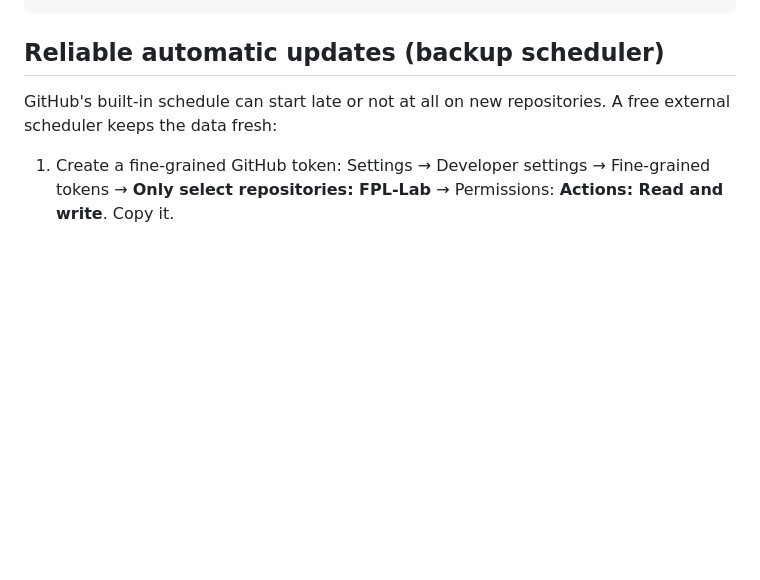
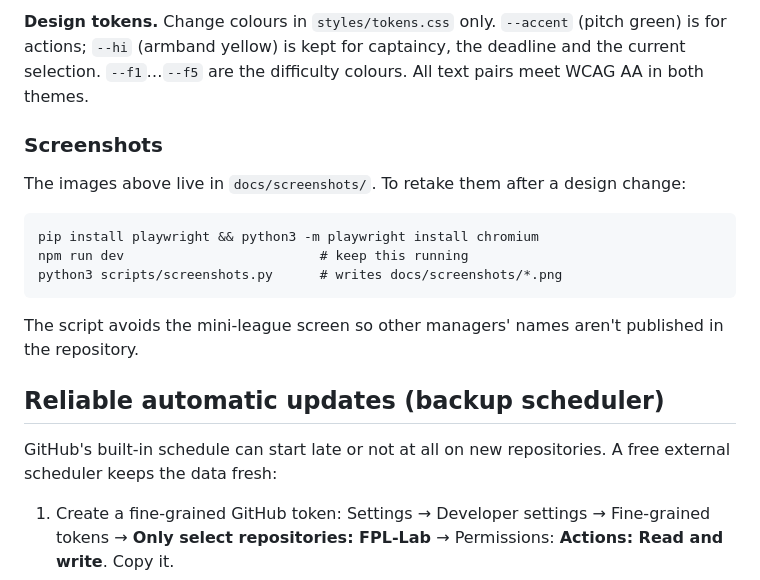
Before and after one commit to AFG-design/FPL-Lab, a Markdown page: README.md, the part around one of its changes. Rendered like a GitHub page; blank space fills up the shorter version.

````diff
--- a/README.md
+++ b/README.md
@@ -46,3 +111,16 @@ cd site && python3 -m http.server 8000
+**Design tokens.** Change colours in `styles/tokens.css` only. `--accent` (pitch green) is for actions; `--hi` (armband yellow) is kept for captaincy, the deadline and the current selection. `--f1`…`--f5` are the difficulty colours. All text pairs meet WCAG AA in both themes.
+
+### Screenshots
+
+The images above live in `docs/screenshots/`. To retake them after a design change:
+
+```
+pip install playwright && python3 -m playwright install chromium
+npm run dev                         # keep this running
+python3 scripts/screenshots.py      # writes docs/screenshots/*.png
+```
+
+The script avoids the mini-league screen so other managers' names aren't published in the repository.
 
 ## Reliable automatic updates (backup scheduler)
 
````
Also changed, not shown: other parts of README.md (+69 -4 lines), docs/screenshots/dashboard-desktop-dark.png (added), docs/screenshots/dashboard-desktop-light.png (added), docs/screenshots/fixtures-desktop.png (added), docs/screenshots/pitch-phone.png (added), docs/screenshots/player-detail-phone.png (added), docs/screenshots/players-desktop.png (added), 1 other file.
